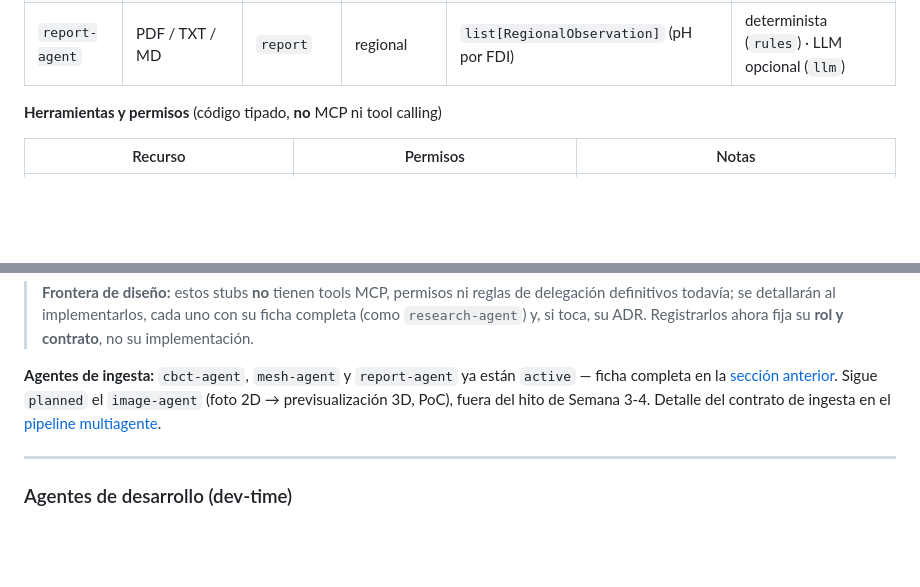
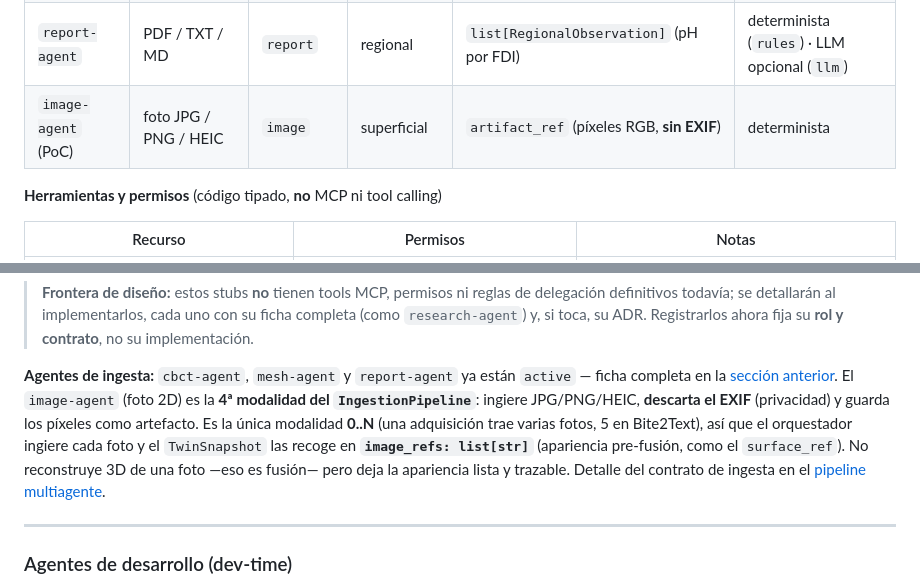
Before and after one commit to ANFAIA/Agentic-Smart-Health, a Markdown page: AGENTS.md, 2 parts joined by grey strips. Rendered like a GitHub page; blank space fills up the shorter version.

Commit message:
docs(agents): image-agent added to the pipeline

```diff
--- a/AGENTS.md
+++ b/AGENTS.md
@@ -189,6 +189,7 @@ Corpus de partida (opcional): ficheros .pdf/.md/.txt en
 | `mesh-agent` | OBJ / STL intraoral | `mesh` | superficial | `surface_ref` (posiciones float64 + caras + normales + color) | determinista |
 | `cbct-agent` | directorio de serie DICOM | `cbct` | volumétrico | `gaussian_field_ref` (campo σ semilla) | determinista |
 | `report-agent` | PDF / TXT / MD | `report` | regional | `list[RegionalObservation]` (pH por FDI) | determinista (`rules`) · LLM opcional (`llm`) |
+| `image-agent` (PoC) | foto JPG / PNG / HEIC | `image` | superficial | `artifact_ref` (píxeles RGB, **sin EXIF**) | determinista |
 
 **Herramientas y permisos** (código tipado, **no** MCP ni tool calling)
 
@@ -271,8 +272,13 @@ Todos **consumen y enriquecen** un `TwinSnapshot` a través de `packages/core-sc
 
 **Agentes de ingesta:** `cbct-agent`, `mesh-agent` y `report-agent` ya están
 `active` — ficha completa en la [sección anterior](#agentes-de-ingesta--mesh-agent--cbct-agent--report-agent).
-Sigue `planned` el `image-agent` (foto 2D → previsualización 3D, PoC), fuera del
-hito de Semana 3-4. Detalle del contrato de ingesta en el
+El `image-agent` (foto 2D) es la **4ª modalidad del `IngestionPipeline`**: ingiere
+JPG/PNG/HEIC, **descarta el EXIF** (privacidad) y guarda los píxeles como artefacto.
+Es la única modalidad **0..N** (una adquisición trae varias fotos, 5 en Bite2Text),
+así que el orquestador ingiere cada foto y el `TwinSnapshot` las recoge en
+**`image_refs: list[str]`** (apariencia pre-fusión, como el `surface_ref`). No
+reconstruye 3D de una foto —eso es fusión— pero deja la apariencia lista y trazable.
+Detalle del contrato de ingesta en el
 [pipeline multiagente](docs/architecture/multi-agent-pipeline.md#2-tarea-1--contratos-de-ingesta).
 
 ---
```
